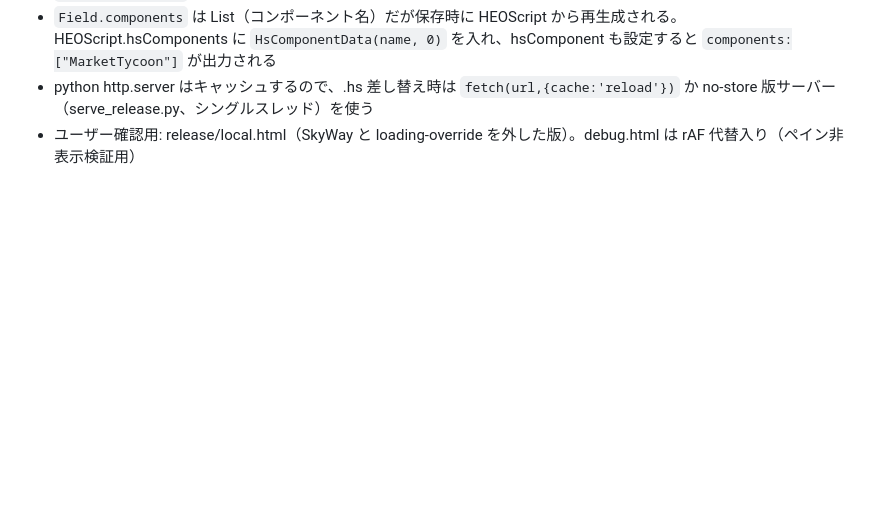
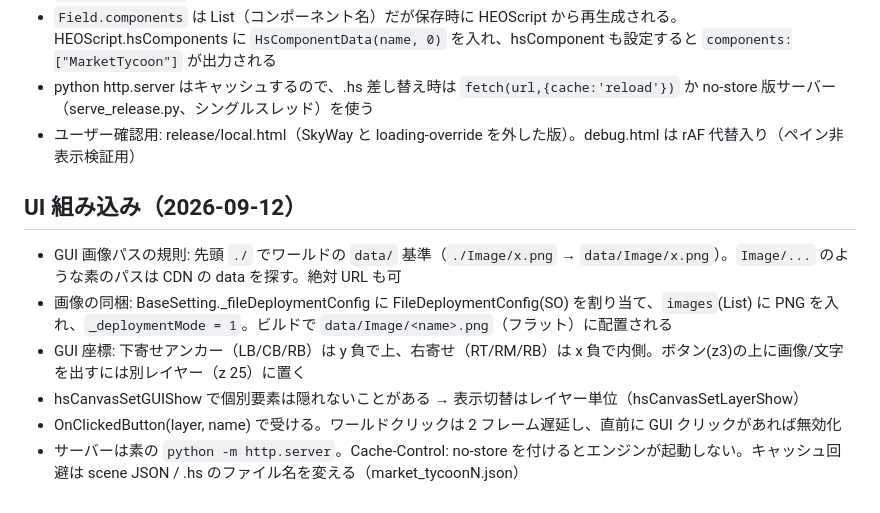
Before and after one commit to momocovr/market-tycoon, a Markdown page: PLAN_VKC.md, the part around the change. Drawn GitHub-style; blank space fills up the shorter version.

Commit message:
PLAN_VKC: GUI image path rules, FileDeploymentConfig, anchor conventions

```diff
--- a/PLAN_VKC.md
+++ b/PLAN_VKC.md
@@ -56,3 +56,11 @@
 - `Field.components` は List<string>（コンポーネント名）だが保存時に HEOScript から再生成される。HEOScript.hsComponents に `HsComponentData(name, 0)` を入れ、hsComponent も設定すると `components:["MarketTycoon"]` が出力される
 - python http.server はキャッシュするので、.hs 差し替え時は `fetch(url,{cache:'reload'})` か no-store 版サーバー（serve_release.py、シングルスレッド）を使う
 - ユーザー確認用: release/local.html（SkyWay と loading-override を外した版）。debug.html は rAF 代替入り（ペイン非表示検証用）
+
+## UI 組み込み（2026-09-12）
+- GUI 画像パスの規則: 先頭 `./` でワールドの `data/` 基準（`./Image/x.png` → `data/Image/x.png`）。`Image/...` のような素のパスは CDN の data を探す。絶対 URL も可
+- 画像の同梱: BaseSetting._fileDeploymentConfig に FileDeploymentConfig(SO) を割り当て、`images`(List<Texture2D>) に PNG を入れ、`_deploymentMode = 1`。ビルドで `data/Image/<name>.png`（フラット）に配置される
+- GUI 座標: 下寄せアンカー（LB/CB/RB）は y 負で上、右寄せ（RT/RM/RB）は x 負で内側。ボタン(z3)の上に画像/文字を出すには別レイヤー（z 25）に置く
+- hsCanvasSetGUIShow で個別要素は隠れないことがある → 表示切替はレイヤー単位（hsCanvasSetLayerShow）
+- OnClickedButton(layer, name) で受ける。ワールドクリックは 2 フレーム遅延し、直前に GUI クリックがあれば無効化
+- サーバーは素の `python -m http.server`。Cache-Control: no-store を付けるとエンジンが起動しない。キャッシュ回避は scene JSON / .hs のファイル名を変える（market_tycoonN.json）
```
